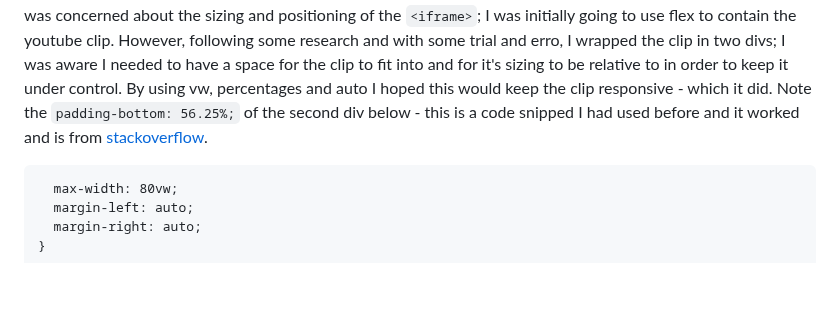
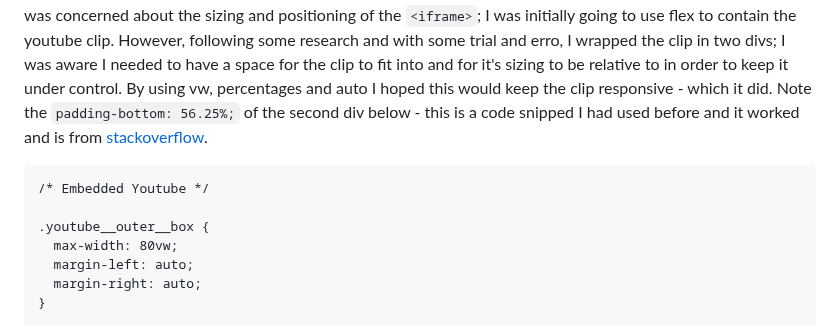
Before and after one commit to jeskodes/milestone-project-1-jesk, a Markdown page: README.md, the part around the change. GitHub-like rendering; blank space fills up the shorter version.

````diff
--- a/README.md
+++ b/README.md
@@ -195,7 +195,10 @@ This section has 4 cards each with a brief overview of the different workshops a
 
 A youtube clip was embedded at the end of the page to give the user more insight into the area, the photographer and a general feel for the how the workshops will operate. This also provides the photographer with opportunities to showcase their knowledge and skills further. Having embedded Youtube clips once before, I was concerned about the sizing and positioning of the `<iframe>`; I was initially going to use flex to contain the youtube clip. However, following some research and with some trial and erro, I wrapped the clip in two divs; I was aware I needed to have a space for the clip to fit into and for it's sizing to be relative to in order to keep it under control. By using vw, percentages and auto I hoped this would keep the clip responsive - which it did. Note the `padding-bottom: 56.25%;` of the second div below - this is a code snipped I had used before and it worked and is from [stackoverflow](https://stackoverflow.com/questions/15844500/shrink-a-youtube-video-to-responsive-width).
 
-```.youtube__outer__box {
+```
+/* Embedded Youtube */
+
+.youtube__outer__box {
   max-width: 80vw;
   margin-left: auto;
   margin-right: auto;
````
